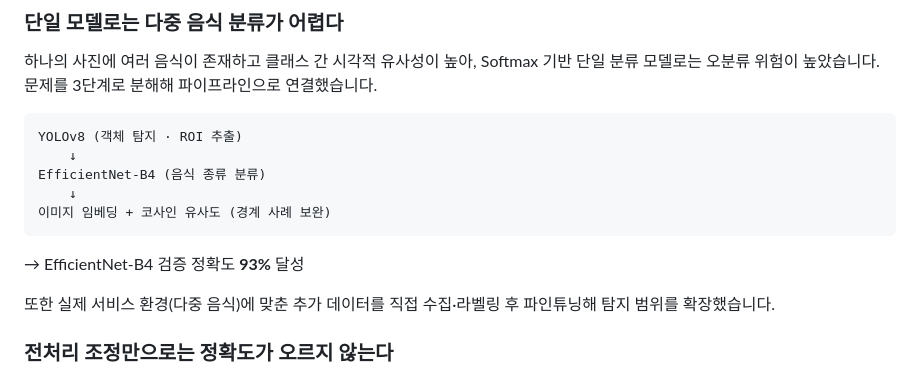
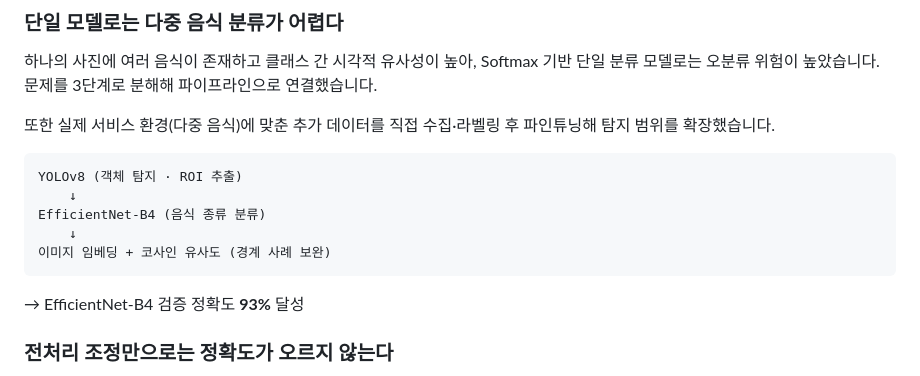
Before and after one commit to sangyoonlee99/food_classification, a Markdown page: README.md, the part around the change. GitHub-like rendering.

````diff
--- a/README.md
+++ b/README.md
@@ -14,6 +14,8 @@
 하나의 사진에 여러 음식이 존재하고 클래스 간 시각적 유사성이 높아, Softmax 기반 단일 분류 모델로는 오분류 위험이 높았습니다.
 문제를 3단계로 분해해 파이프라인으로 연결했습니다.
 
+또한 실제 서비스 환경(다중 음식)에 맞춘 추가 데이터를 직접 수집·라벨링 후 파인튜닝해 탐지 범위를 확장했습니다.
+
 ```
 YOLOv8 (객체 탐지 · ROI 추출)
     ↓
@@ -24,7 +26,7 @@ EfficientNet-B4 (음식 종류 분류)
 
 → EfficientNet-B4 검증 정확도 **93%** 달성
 
-또한 실제 서비스 환경(다중 음식)에 맞춘 추가 데이터를 직접 수집·라벨링 후 파인튜닝해 탐지 범위를 확장했습니다.
+
 
 ### 전처리 조정만으로는 정확도가 오르지 않는다
 
````
